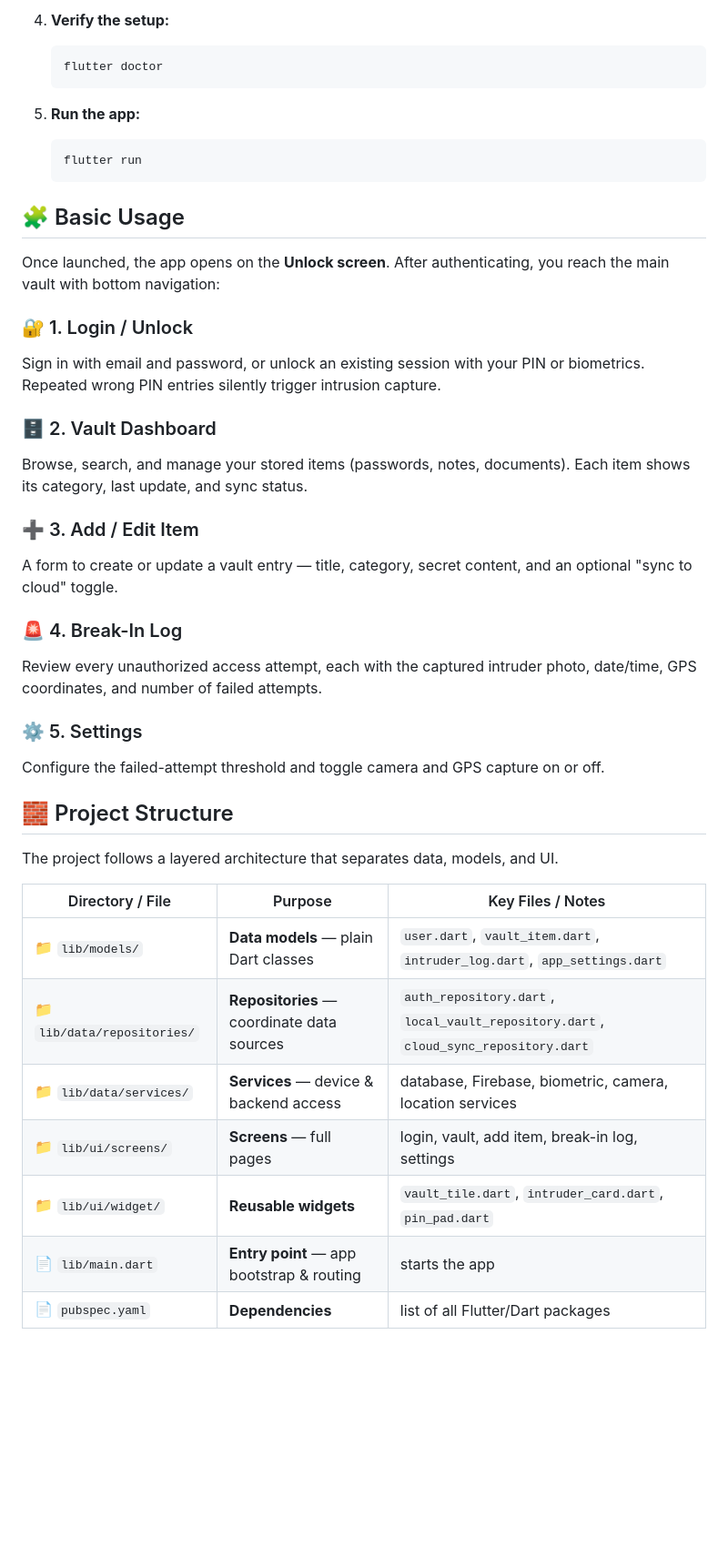
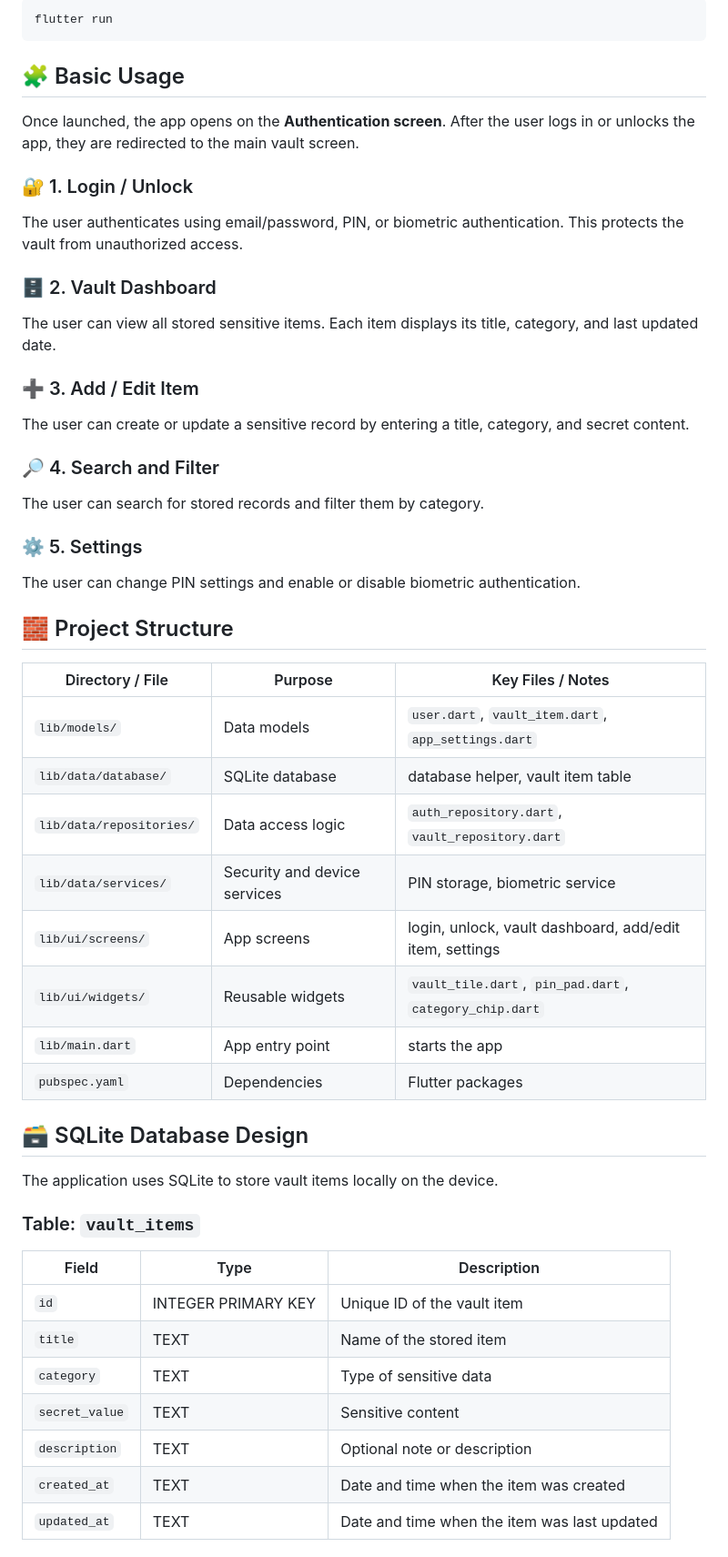
Before and after one commit to hornsovisal/raksa_vault, a Markdown page: README.md, the part around one of its changes. Shown at 91% size. GitHub-like rendering; blank space fills up the shorter version.

````diff
--- a/README.md
+++ b/README.md
@@ -45,45 +65,58 @@
 
-4. **Verify the setup:**
-
-   ```bash
-   flutter doctor
-   ```
-
-5. **Run the app:**
-
-   ```bash
-   flutter run
-   ```
+```bash
+flutter run
+```
 
 ## 🧩 Basic Usage
 
-Once launched, the app opens on the **Unlock screen**. After authenticating, you reach the main vault with bottom navigation:
+Once launched, the app opens on the **Authentication screen**. After the user logs in or unlocks the app, they are redirected to the main vault screen.
 
 ### 🔐 1. Login / Unlock
-Sign in with email and password, or unlock an existing session with your PIN or biometrics. Repeated wrong PIN entries silently trigger intrusion capture.
+
+The user authenticates using email/password, PIN, or biometric authentication. This protects the vault from unauthorized access.
 
 ### 🗄️ 2. Vault Dashboard
-Browse, search, and manage your stored items (passwords, notes, documents). Each item shows its category, last update, and sync status.
+
+The user can view all stored sensitive items. Each item displays its title, category, and last updated date.
 
 ### ➕ 3. Add / Edit Item
-A form to create or update a vault entry — title, category, secret content, and an optional "sync to cloud" toggle.
 
-### 🚨 4. Break-In Log
-Review every unauthorized access attempt, each with the captured intruder photo, date/time, GPS coordinates, and number of failed attempts.
+The user can create or update a sensitive record by entering a title, category, and secret content.
+
+### 🔎 4. Search and Filter
+
+The user can search for stored records and filter them by category.
 
 ### ⚙️ 5. Settings
-Configure the failed-attempt threshold and toggle camera and GPS capture on or off.
+
+The user can change PIN settings and enable or disable biometric authentication.
 
 ## 🧱 Project Structure
 
-The project follows a layered architecture that separates data, models, and UI.
+| Directory / File         | Purpose                      | Key Files / Notes                                       |
+| ------------------------ | ---------------------------- | ------------------------------------------------------- |
+| `lib/models/`            | Data models                  | `user.dart`, `vault_item.dart`, `app_settings.dart`     |
+| `lib/data/database/`     | SQLite database              | database helper, vault item table                       |
+| `lib/data/repositories/` | Data access logic            | `auth_repository.dart`, `vault_repository.dart`         |
+| `lib/data/services/`     | Security and device services | PIN storage, biometric service                          |
+| `lib/ui/screens/`        | App screens                  | login, unlock, vault dashboard, add/edit item, settings |
+| `lib/ui/widgets/`        | Reusable widgets             | `vault_tile.dart`, `pin_pad.dart`, `category_chip.dart` |
+| `lib/main.dart`          | App entry point              | starts the app                                          |
+| `pubspec.yaml`           | Dependencies                 | Flutter packages                                        |
 
-| Directory / File | Purpose | Key Files / Notes |
-| --- | --- | --- |
-| 📁 `lib/models/` | **Data models** — plain Dart classes | `user.dart`, `vault_item.dart`, `intruder_log.dart`, `app_settings.dart` |
-| 📁 `lib/data/repositories/` | **Repositories** — coordinate data sources | `auth_repository.dart`, `local_vault_repository.dart`, `cloud_sync_repository.dart` |
-| 📁 `lib/data/services/` | **Services** — device & backend access | database, Firebase, biometric, camera, location services |
-| 📁 `lib/ui/screens/` | **Screens** — full pages | login, vault, add item, break-in log, settings |
-| 📁 `lib/ui/widget/` | **Reusable widgets** | `vault_tile.dart`, `intruder_card.dart`, `pin_pad.dart` |
-| 📄 `lib/main.dart` | **Entry point** — app bootstrap & routing | starts the app |
-| 📄 `pubspec.yaml` | **Dependencies** | list of all Flutter/Dart packages |
+## 🗃️ SQLite Database Design
+
+The application uses SQLite to store vault items locally on the device.
+
+### Table: `vault_items`
+
+| Field          | Type                | Description                                  |
+| -------------- | ------------------- | -------------------------------------------- |
+| `id`           | INTEGER PRIMARY KEY | Unique ID of the vault item                  |
+| `title`        | TEXT                | Name of the stored item                      |
+| `category`     | TEXT                | Type of sensitive data                       |
+| `secret_value` | TEXT                | Sensitive content                            |
+| `description`  | TEXT                | Optional note or description                 |
+| `created_at`   | TEXT                | Date and time when the item was created      |
+| `updated_at`   | TEXT                | Date and time when the item was last updated |
+
````
Also changed, not shown: other parts of README.md (+66 -29 lines).
